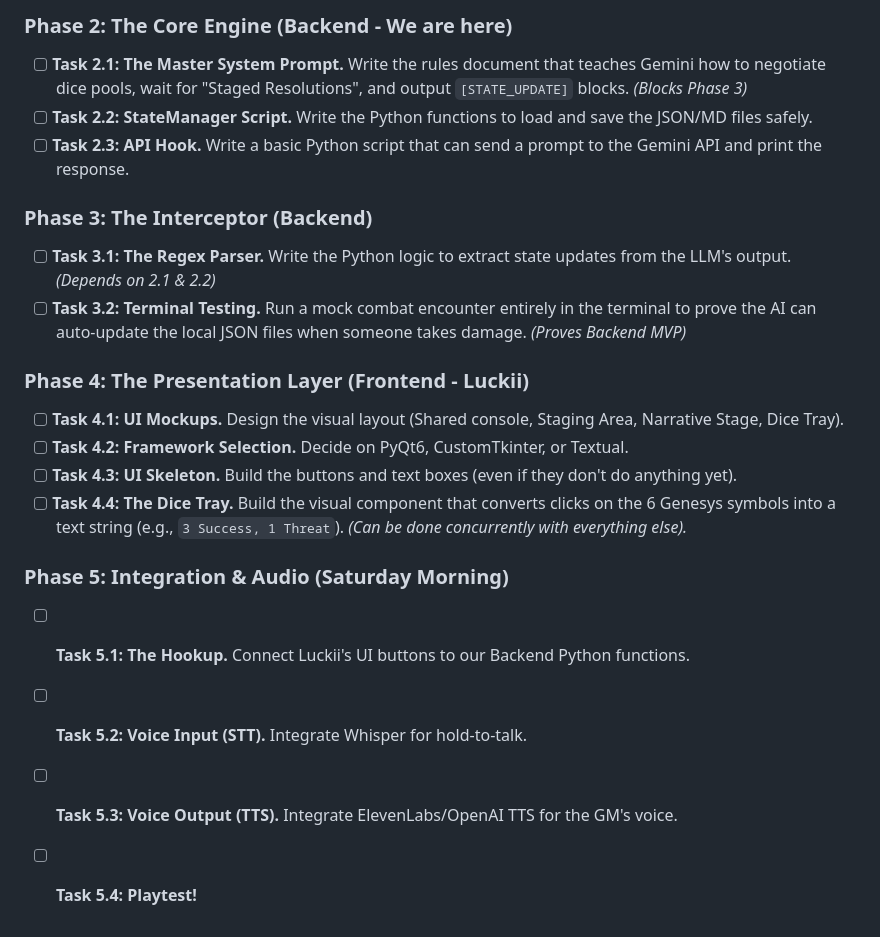
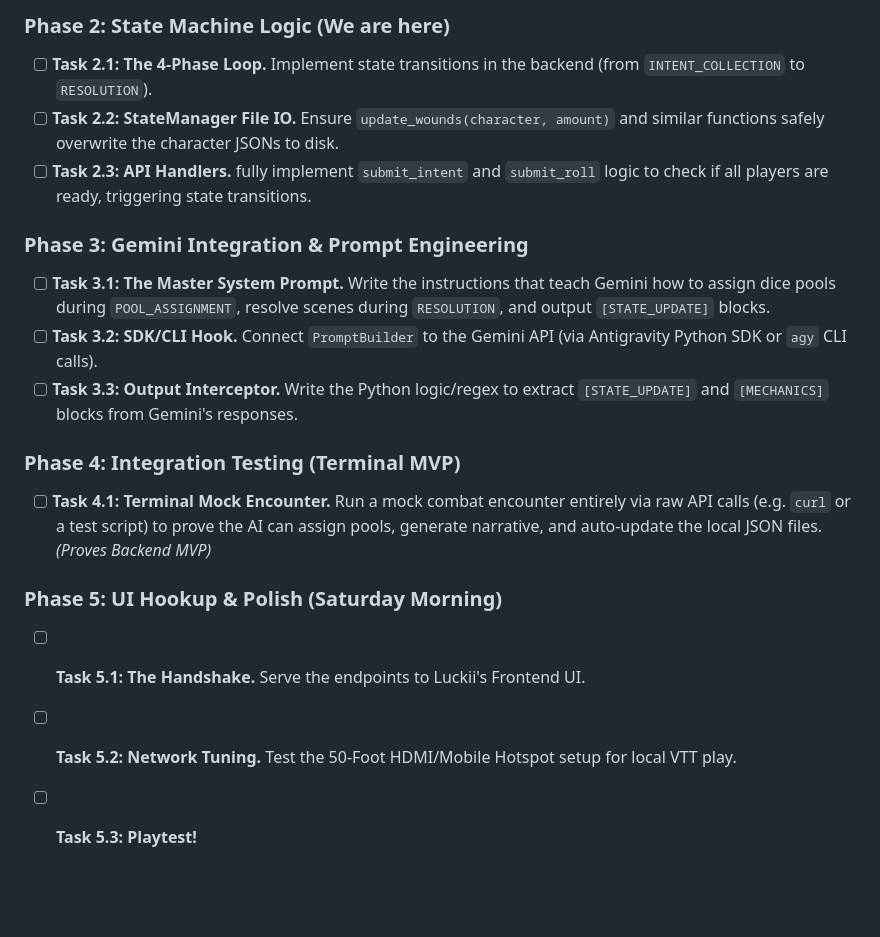
Before and after one commit to raworre/geminisys, a Markdown page: docs/Geminisys_LLD_and_Tasks.md, the part around one of its changes. Rendered like a GitHub page; blank space fills up the shorter version.

```diff
--- a/docs/Geminisys_LLD_and_Tasks.md
+++ b/docs/Geminisys_LLD_and_Tasks.md
@@ -43,21 +57,18 @@
 
-### Phase 2: The Core Engine (Backend - We are here)
-- [ ] **Task 2.1: The Master System Prompt.** Write the rules document that teaches Gemini how to negotiate dice pools, wait for "Staged Resolutions", and output `[STATE_UPDATE]` blocks. *(Blocks Phase 3)*
-- [ ] **Task 2.2: StateManager Script.** Write the Python functions to load and save the JSON/MD files safely.
-- [ ] **Task 2.3: API Hook.** Write a basic Python script that can send a prompt to the Gemini API and print the response.
+### Phase 2: State Machine Logic (We are here)
+- [ ] **Task 2.1: The 4-Phase Loop.** Implement state transitions in the backend (from `INTENT_COLLECTION` to `RESOLUTION`).
+- [ ] **Task 2.2: StateManager File IO.** Ensure `update_wounds(character, amount)` and similar functions safely overwrite the character JSONs to disk.
+- [ ] **Task 2.3: API Handlers.** fully implement `submit_intent` and `submit_roll` logic to check if all players are ready, triggering state transitions.
 
-### Phase 3: The Interceptor (Backend)
-- [ ] **Task 3.1: The Regex Parser.** Write the Python logic to extract state updates from the LLM's output. *(Depends on 2.1 & 2.2)*
-- [ ] **Task 3.2: Terminal Testing.** Run a mock combat encounter entirely in the terminal to prove the AI can auto-update the local JSON files when someone takes damage. *(Proves Backend MVP)*
+### Phase 3: Gemini Integration & Prompt Engineering
+- [ ] **Task 3.1: The Master System Prompt.** Write the instructions that teach Gemini how to assign dice pools during `POOL_ASSIGNMENT`, resolve scenes during `RESOLUTION`, and output `[STATE_UPDATE]` blocks.
+- [ ] **Task 3.2: SDK/CLI Hook.** Connect `PromptBuilder` to the Gemini API (via Antigravity Python SDK or `agy` CLI calls).
+- [ ] **Task 3.3: Output Interceptor.** Write the Python logic/regex to extract `[STATE_UPDATE]` and `[MECHANICS]` blocks from Gemini's responses.
 
-### Phase 4: The Presentation Layer (Frontend - Luckii)
-- [ ] **Task 4.1: UI Mockups.** Design the visual layout (Shared console, Staging Area, Narrative Stage, Dice Tray).
-- [ ] **Task 4.2: Framework Selection.** Decide on PyQt6, CustomTkinter, or Textual.
-- [ ] **Task 4.3: UI Skeleton.** Build the buttons and text boxes (even if they don't do anything yet).
-- [ ] **Task 4.4: The Dice Tray.** Build the visual component that converts clicks on the 6 Genesys symbols into a text string (e.g., `3 Success, 1 Threat`). *(Can be done concurrently with everything else).*
+### Phase 4: Integration Testing (Terminal MVP)
+- [ ] **Task 4.1: Terminal Mock Encounter.** Run a mock combat encounter entirely via raw API calls (e.g. `curl` or a test script) to prove the AI can assign pools, generate narrative, and auto-update the local JSON files. *(Proves Backend MVP)*
 
-### Phase 5: Integration & Audio (Saturday Morning)
-- [ ] **Task 5.1: The Hookup.** Connect Luckii's UI buttons to our Backend Python functions.
-- [ ] **Task 5.2: Voice Input (STT).** Integrate Whisper for hold-to-talk.
-- [ ] **Task 5.3: Voice Output (TTS).** Integrate ElevenLabs/OpenAI TTS for the GM's voice.
-- [ ] **Task 5.4: Playtest!**
+### Phase 5: UI Hookup & Polish (Saturday Morning)
+- [ ] **Task 5.1: The Handshake.** Serve the endpoints to Luckii's Frontend UI.
+- [ ] **Task 5.2: Network Tuning.** Test the 50-Foot HDMI/Mobile Hotspot setup for local VTT play.
+- [ ] **Task 5.3: Playtest!**
```
Also changed, not shown: other parts of docs/Geminisys_LLD_and_Tasks.md (+34 -20 lines), docs/HLD_GM_Interface.md (+16 -2 lines), docs/api_contract.md (deleted, +0 -56 lines).
